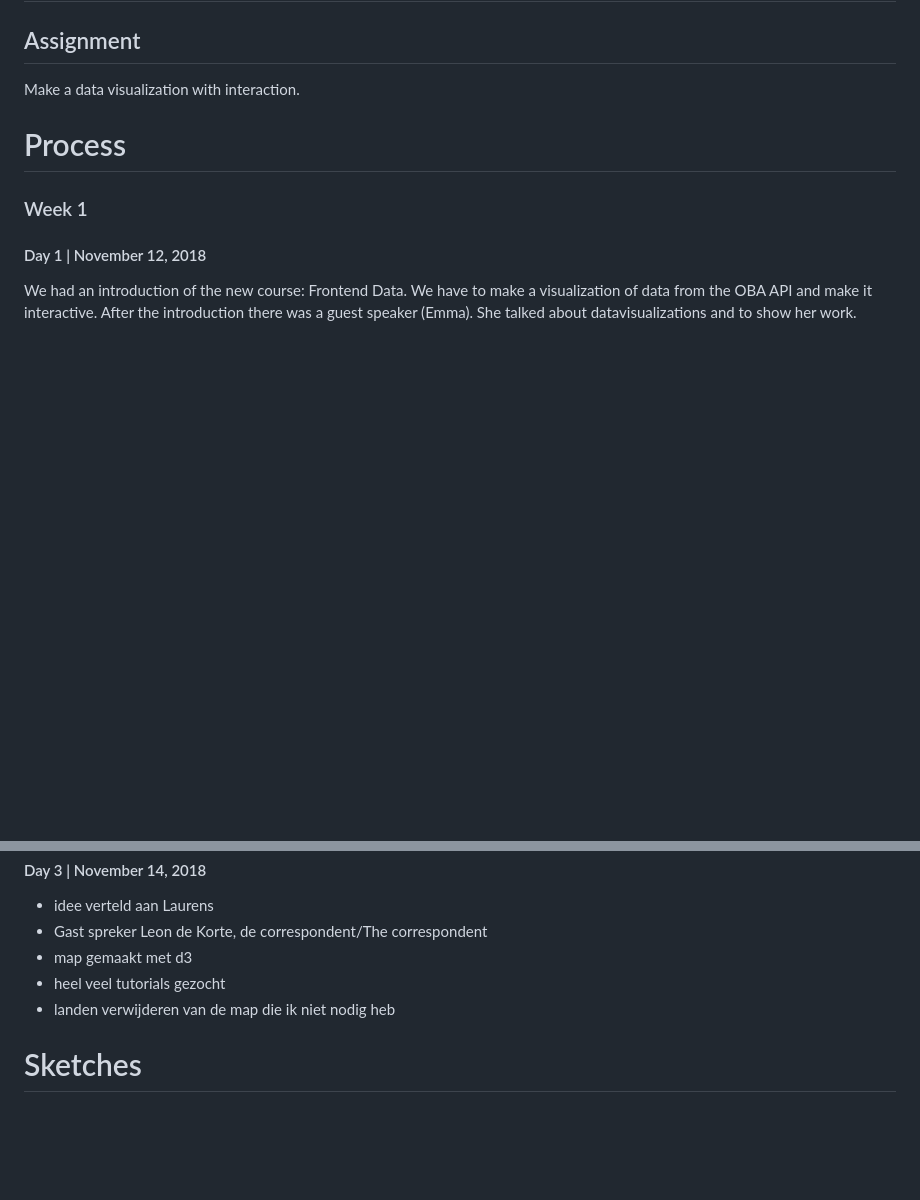
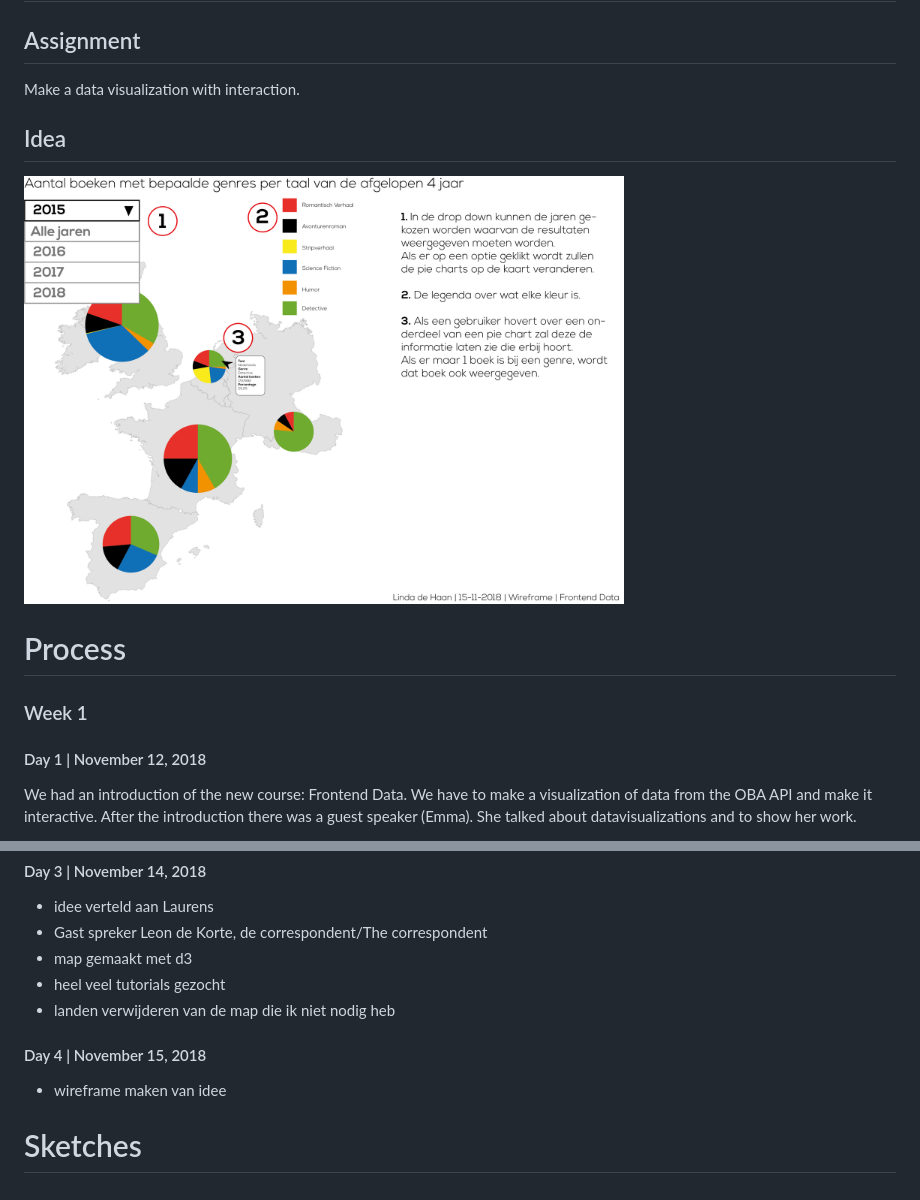
Before and after one commit to LindadeHaan/Frontend-Data, a Markdown page: README.md, 2 parts joined by grey strips. GitHub-like rendering; pictures changed too: images/wireframe-datavisualisatie.jpg (added); blank space fills up the shorter version.

Commit message:
added wireframe to readme

```diff
--- a/README.md
+++ b/README.md
@@ -2,6 +2,10 @@
 
 ## Assignment
 Make a data visualization with interaction.
+
+## Idea
+<img width="600" src="/images/wireframe-datavisualisatie.jpg">
+
 
 # Process
 ### Week 1
@@ -35,4 +39,8 @@ I made sketches of the ideas I've got to visualize my data and how to make it in
 * heel veel tutorials gezocht
 * landen verwijderen van de map die ik niet nodig heb
 
+#### Day 4 | November 15, 2018
+
+* wireframe maken van idee
+
 # Sketches
```
